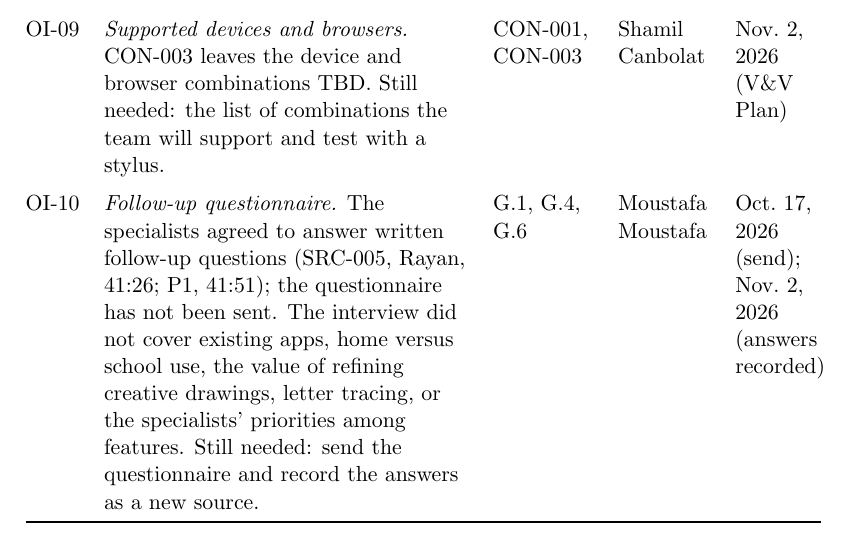
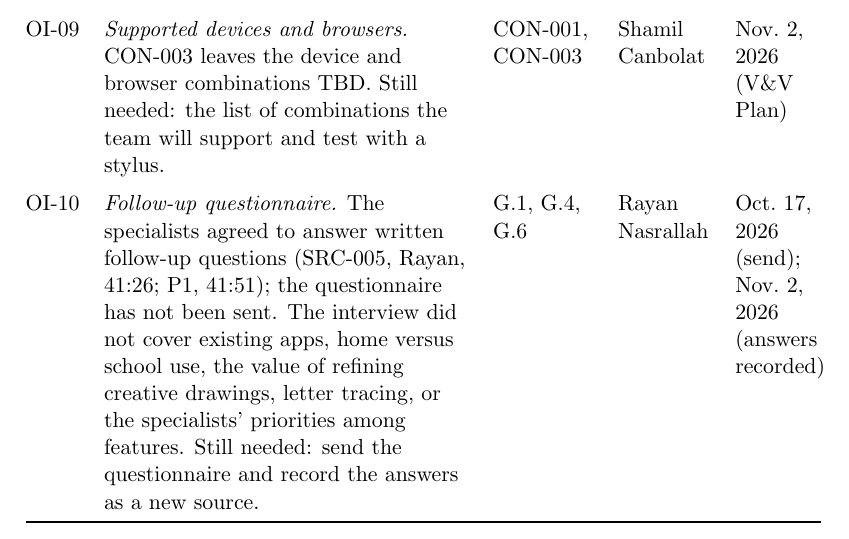
Before and after one commit to AHMEDELZARIA/squigglr, a LaTeX document (docs/SRS/SRS.tex): part of page 46 of 60, cut so that both start at the same text. Compiled offline with pdfLaTeX; a LaTeX package or settings file that is missing is left out.

Commit message:
docs: assign questionnaire open issue to Rayan (#90)

```diff
--- a/docs/SRS/SRS.tex
+++ b/docs/SRS/SRS.tex
@@ -1402,7 +1402,7 @@ not cover existing apps, home versus school use, the value of refining
 creative drawings, letter tracing, or the specialists' priorities among
 features. Still needed: send the questionnaire and record the answers as a
 new source. &
-G.1, G.4, G.6 & Moustafa Moustafa & Oct.\ 17, 2026 (send); Nov.\ 2, 2026
+G.1, G.4, G.6 & Rayan Nasrallah & Oct.\ 17, 2026 (send); Nov.\ 2, 2026
 (answers recorded) \\
 \end{longtable}
 }
```
